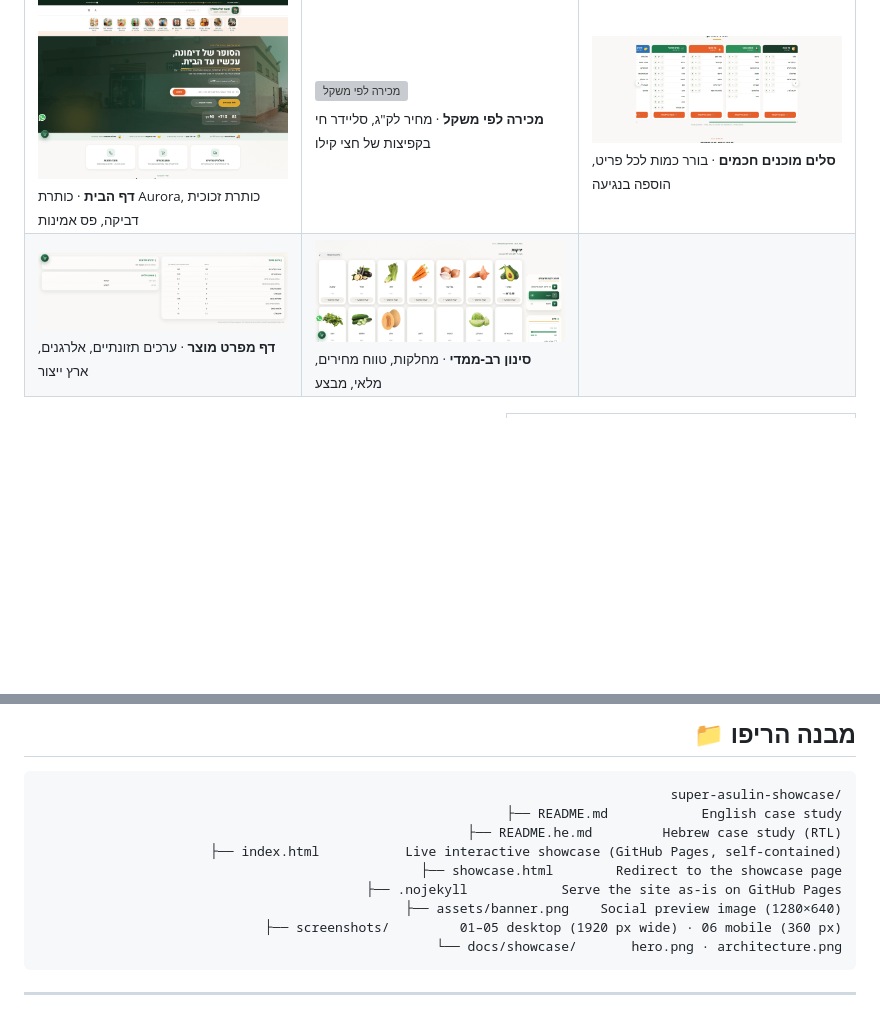
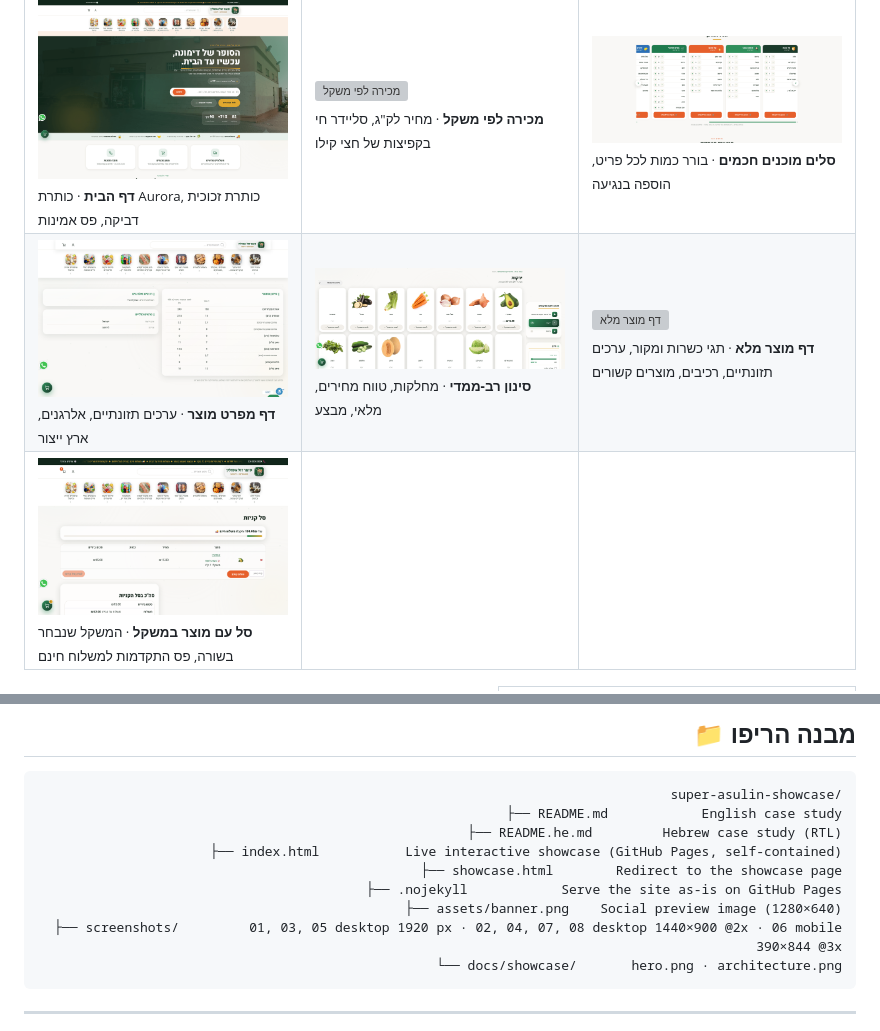
Before and after one commit to galasulin/super-asulin-showcase, a Markdown page: README.he.md, 2 parts joined by grey strips. Drawn GitHub-style; pictures changed too: screenshots/04-product-spec.png, screenshots/08-cart-by-weight.png (added); blank space fills up the shorter version; grey boxes are pictures that could not be loaded.

Commit message:
Re-capture weight, spec and mobile screens; add full product page and cart

````diff
--- a/README.he.md
+++ b/README.he.md
@@ -56,6 +56,11 @@
 <tr>
 <td width="33%"><a href="screenshots/04-product-spec.png"><img src="screenshots/04-product-spec.png" width="100%" alt="דף מפרט מוצר"></a><br><sub><b>דף מפרט מוצר</b> · ערכים תזונתיים, אלרגנים, ארץ ייצור</sub></td>
 <td width="33%"><a href="screenshots/05-filter.png"><img src="screenshots/05-filter.png" width="100%" alt="סינון מוצרים"></a><br><sub><b>סינון רב-ממדי</b> · מחלקות, טווח מחירים, מלאי, מבצע</sub></td>
+<td width="33%"><a href="screenshots/07-product-page.png"><img src="screenshots/07-product-page.png" width="100%" alt="דף מוצר מלא"></a><br><sub><b>דף מוצר מלא</b> · תגי כשרות ומקור, ערכים תזונתיים, רכיבים, מוצרים קשורים</sub></td>
+</tr>
+<tr>
+<td width="33%"><a href="screenshots/08-cart-by-weight.png"><img src="screenshots/08-cart-by-weight.png" width="100%" alt="סל עם מוצר במשקל"></a><br><sub><b>סל עם מוצר במשקל</b> · המשקל שנבחר בשורה, פס התקדמות למשלוח חינם</sub></td>
+<td width="33%"></td>
 <td width="33%"></td>
 </tr>
 </table>
@@ -303,7 +308,7 @@ super-asulin-showcase/
 ├── showcase.html        Redirect to the showcase page
 ├── .nojekyll            Serve the site as-is on GitHub Pages
 ├── assets/banner.png    Social preview image (1280×640)
-├── screenshots/         01–05 desktop (1920 px wide) · 06 mobile (360 px)
+├── screenshots/         01, 03, 05 desktop 1920 px · 02, 04, 07, 08 desktop 1440×900 @2x · 06 mobile 390×844 @3x
 └── docs/showcase/       hero.png · architecture.png
 ```
 
````
Also changed, not shown: other parts of README.he.md (+1 -1 lines), README.md (+7 -2 lines), 4 other files.
